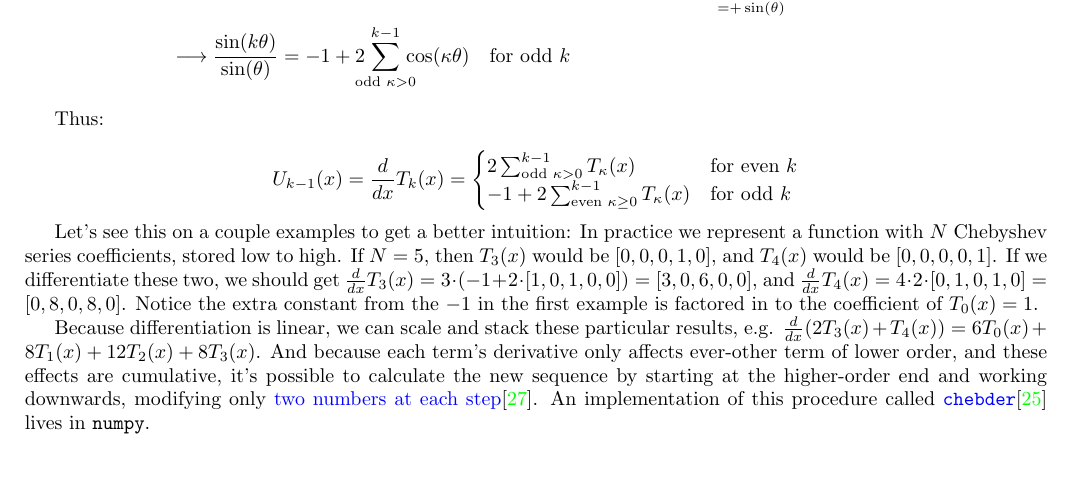
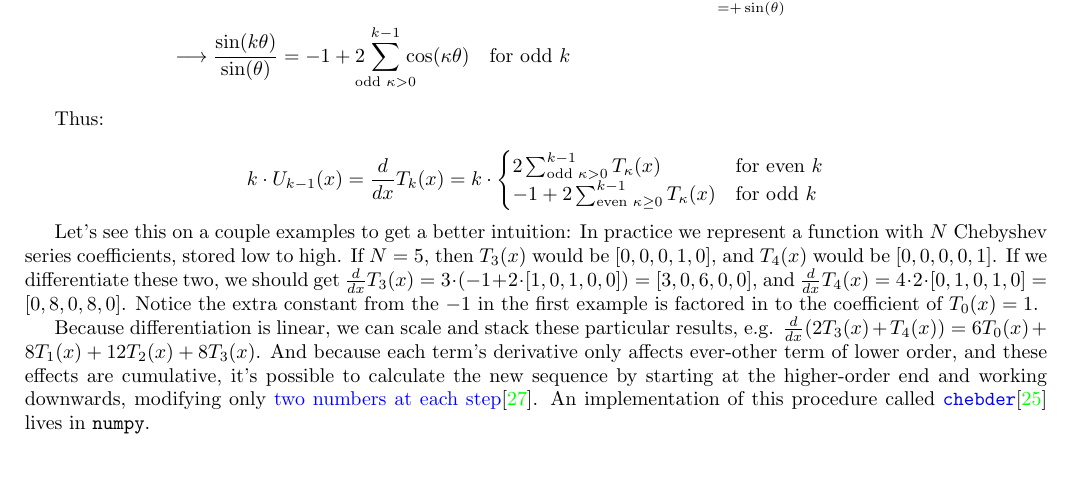
Before and after one commit to pavelkomarov/spectral-derivatives, a LaTeX document (doc/math.tex): part of page 18 of 25, cut so that both start at the same text. Compiled offline with pdfLaTeX.

Commit message:
Forgot factor of k

```diff
--- a/doc/math.tex
+++ b/doc/math.tex
@@ -846,7 +846,7 @@ Similarly:
 
 Thus:
 
-$$U_{k-1}(x) = \frac{d}{dx} T_k(x) = \begin{cases}
+$$k \cdot U_{k-1}(x) = \frac{d}{dx} T_k(x) = k \cdot \begin{cases}
 2\sum_{\text{odd } \kappa>0}^{k-1} T_\kappa(x) & \text{for even } k \\
 -1 + 2\sum_{\text{even } \kappa \geq 0}^{k-1} T_\kappa(x) & \text{for odd } k
 \end{cases}$$
```
